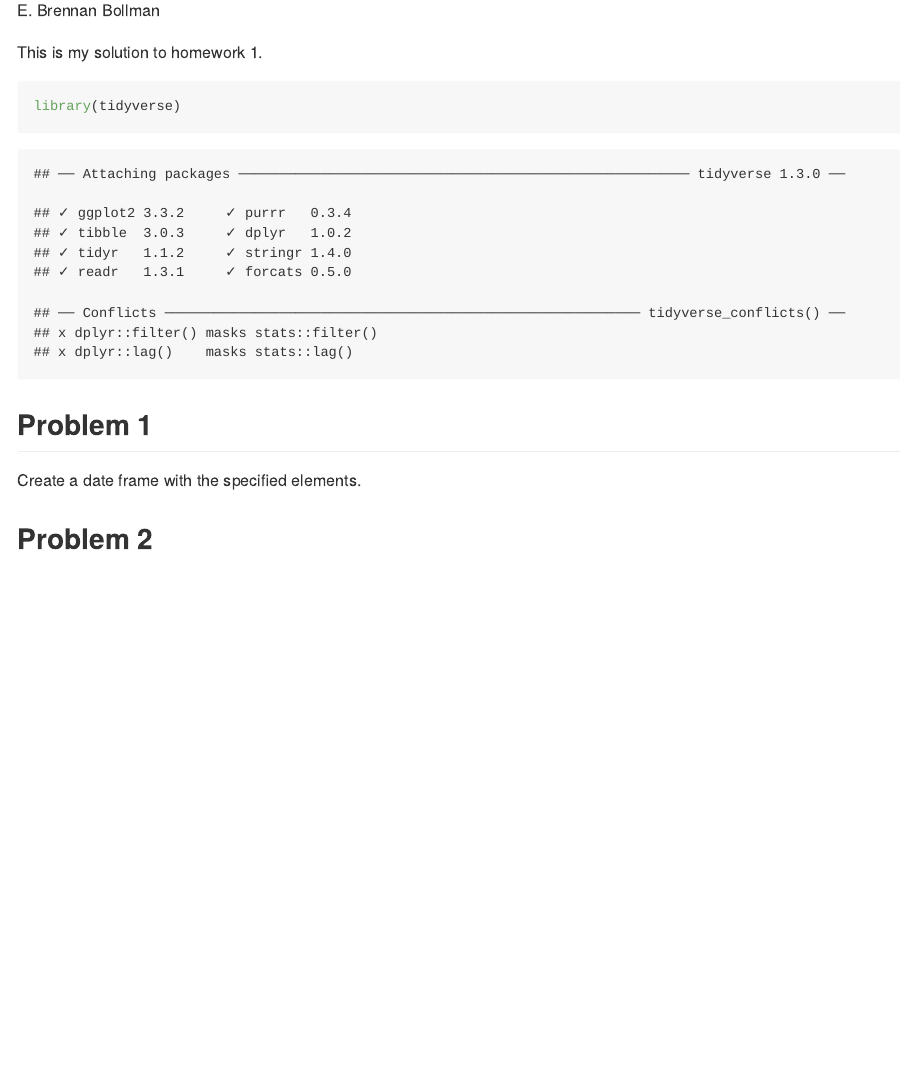
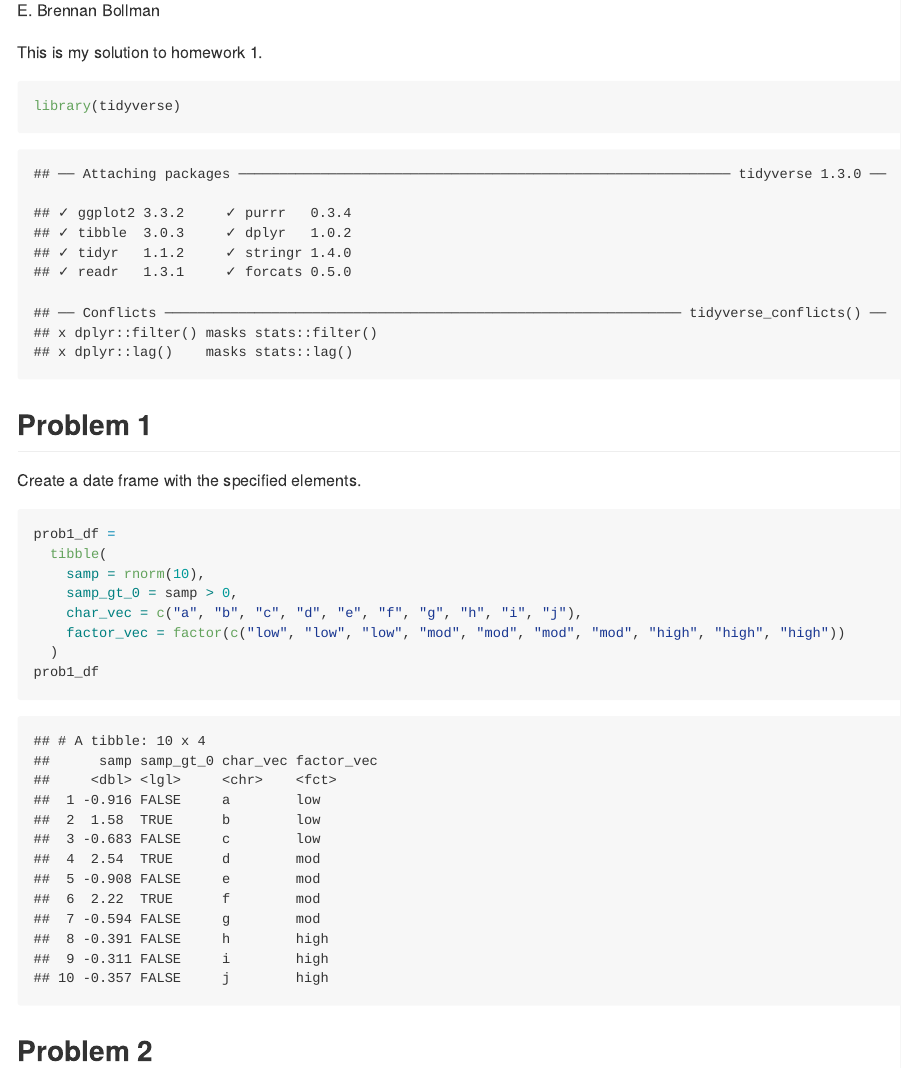
Before and after one commit to ebbollman/p8105_hw1_ebb2166, an R Markdown document (p8105_hw1_ebb2166.Rmd): the page in a window 1100 px wide, from 110 px down. The pictures show the output file p8105_hw1_ebb2166.md that the author committed with the source, drawn offline in the style of GitHub.

Commit message:
Prob1 first dataframe creation

````diff
--- a/p8105_hw1_ebb2166.Rmd
+++ b/p8105_hw1_ebb2166.Rmd
@@ -16,7 +16,14 @@
 Create a date frame with the specified elements.
 
 ```{r dataframe creation}
-
+prob1_df =
+  tibble(
+    samp = rnorm(10),
+    samp_gt_0 = samp > 0,
+    char_vec = c("a", "b", "c", "d", "e", "f", "g", "h", "i", "j"),
+    factor_vec = factor(c("low", "low", "low", "mod", "mod", "mod", "mod", "high", "high", "high"))
+  )
+prob1_df
 ```
 
 
````
Also changed, not shown: p8105_hw1_ebb2166.md.
